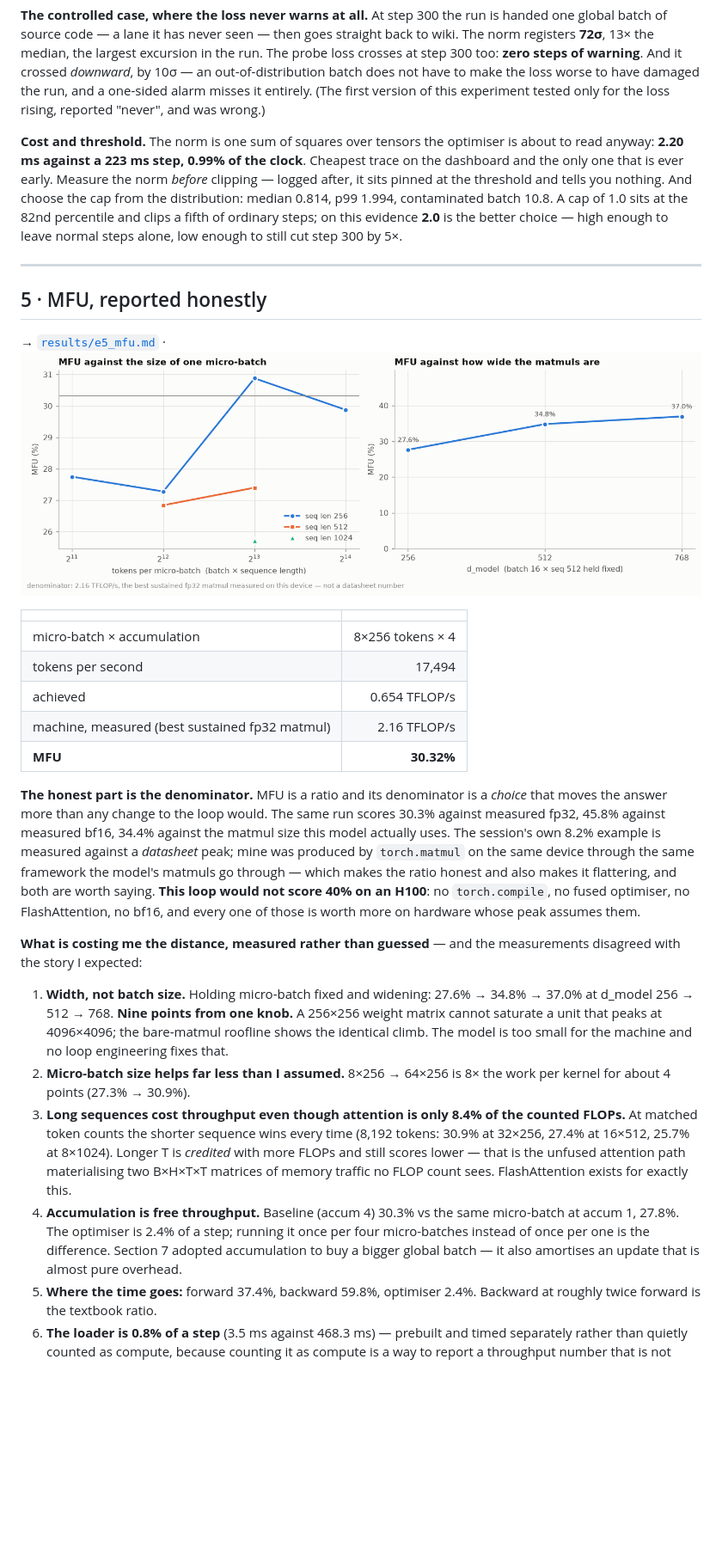
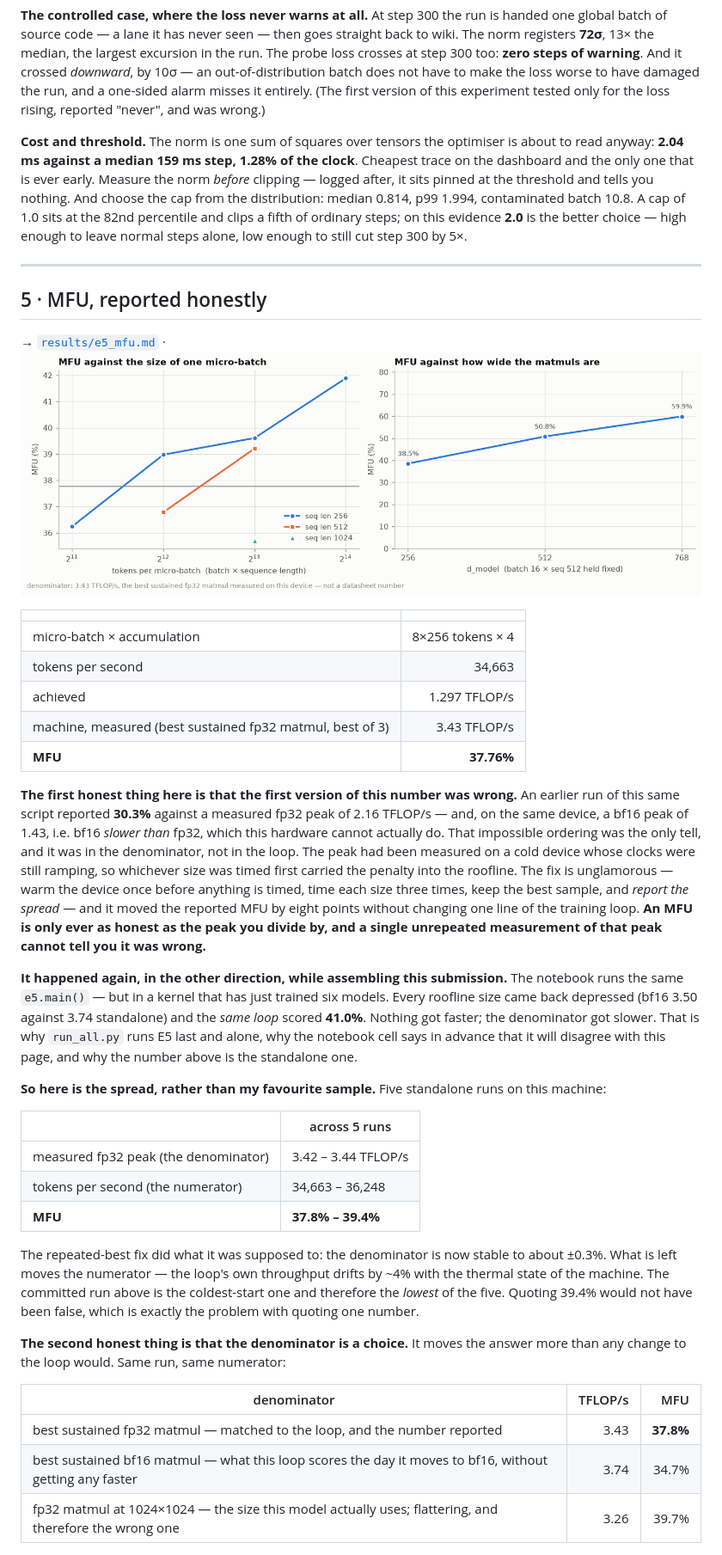
Before and after one commit to amukka/ERA_V5, a Markdown page: session10_Training_Loop/README.md, the part around one of its changes. Shown at 86% size. Drawn GitHub-style; pictures changed too: session10_Training_Loop/results/e5_mfu.png; blank space fills up the shorter version.

```diff
--- a/session10_Training_Loop/README.md
+++ b/session10_Training_Loop/README.md
@@ -138,7 +138,7 @@ entirely. (The first version of this experiment tested only for the loss rising,
 and was wrong.)
 
 **Cost and threshold.** The norm is one sum of squares over tensors the optimiser is about to read
-anyway: **2.20 ms against a 223 ms step, 0.99% of the clock**. Cheapest trace on the dashboard and
+anyway: **2.04 ms against a median 159 ms step, 1.28% of the clock**. Cheapest trace on the dashboard and
 the only one that is ever early. Measure the norm *before* clipping — logged after, it sits pinned
 at the threshold and tells you nothing. And choose the cap from the distribution: median 0.814, p99
 1.994, contaminated batch 10.8. A cap of 1.0 sits at the 82nd percentile and clips a fifth of
@@ -154,38 +154,48 @@ alone, low enough to still cut step 300 by 5×.
 | | |
 |---|---:|
 | micro-batch × accumulation | 8×256 tokens × 4 |
-| tokens per second | 17,494 |
-| achieved | 0.654 TFLOP/s |
-| machine, measured (best sustained fp32 matmul) | 2.16 TFLOP/s |
-| **MFU** | **30.32%** |
+| tokens per second | 34,663 |
+| achieved | 1.297 TFLOP/s |
+| machine, measured (best sustained fp32 matmul, best of 3) | 3.43 TFLOP/s |
+| **MFU** | **37.76%** |
 
-**The honest part is the denominator.** MFU is a ratio and its denominator is a *choice* that moves
-the answer more than any change to the loop would. The same run scores 30.3% against measured fp32,
-45.8% against measured bf16, 34.4% against the matmul size this model actually uses. The session's
-own 8.2% example is measured against a *datasheet* peak; mine was produced by `torch.matmul` on the
-same device through the same framework the model's matmuls go through — which makes the ratio
-honest and also makes it flattering, and both are worth saying. **This loop would not score 40% on
-an H100**: no `torch.compile`, no fused optimiser, no FlashAttention, no bf16, and every one of
-those is worth more on hardware whose peak assumes them.
+**The first honest thing here is that the first version of this number was wrong.** An earlier run
+of this same script reported **30.3%** against a measured fp32 peak of 2.16 TFLOP/s — and, on the
+same device, a bf16 peak of 1.43, i.e. bf16 *slower than* fp32, which this hardware cannot actually
+do. That impossible ordering was the only tell, and it was in the denominator, not in the loop. The
+peak had been measured on a cold device whose clocks were still ramping, so whichever size was timed
+first carried the penalty into the roofline. The fix is unglamorous — warm the device once before
+anything is timed, time each size three times, keep the best sample, and *report the spread* — and
+it moved the reported MFU by eight points without changing one line of the training loop. **An MFU
+is only ever as honest as the peak you divide by, and a single unrepeated measurement of that peak
+cannot tell you it was wrong.**
 
-**What is costing me the distance, measured rather than guessed** — and the measurements disagreed
-with the story I expected:
+**It happened again, in the other direction, while assembling this submission.** The notebook runs
+the same `e5.main()` — but in a kernel that has just trained six models. Every roofline size came
+back depressed (bf16 3.50 against 3.74 standalone) and the *same loop* scored **41.0%**. Nothing got
+faster; the denominator got slower. That is why `run_all.py` runs E5 last and alone, why the
+notebook cell says in advance that it will disagree with this page, and why the number above is the
+standalone one.
 
-1. **Width, not batch size.** Holding micro-batch fixed and widening: 27.6% → 34.8% → 37.0% at
-   d_model 256 → 512 → 768. **Nine points from one knob.** A 256×256 weight matrix cannot saturate
-   a unit that peaks at 4096×4096; the bare-matmul roofline shows the identical climb. The model is
-   too small for the machine and no loop engineering fixes that.
-2. **Micro-batch size helps far less than I assumed.** 8×256 → 64×256 is 8× the work per kernel for
-   about 4 points (27.3% → 30.9%).
-3. **Long sequences cost throughput even though attention is only 8.4% of the counted FLOPs.** At
-   matched token counts the shorter sequence wins every time (8,192 tokens: 30.9% at 32×256, 27.4%
-   at 16×512, 25.7% at 8×1024). Longer T is *credited* with more FLOPs and still scores lower —
-   that is the unfused attention path materialising two B×H×T×T matrices of memory traffic no FLOP
-   count sees. FlashAttention exists for exactly this.
-4. **Accumulation is free throughput.** Baseline (accum 4) 30.3% vs the same micro-batch at accum 1,
-   27.8%. The optimiser is 2.4% of a step; running it once per four micro-batches instead of once
-   per one is the difference. Section 7 adopted accumulation to buy a bigger global batch — it also
-   amortises an update that is almost pure overhead.
-5. **Where the time goes:** forward 37.4%, backward 59.8%, optimiser 2.4%. Backward at roughly twice
-   forward is the textbook ratio.
-6. **The loader is 0.8% of a step** (3.5 ms against 468.3 ms) — prebuilt and timed separately rather
+**So here is the spread, rather than my favourite sample.** Five standalone runs on this machine:
+
+| | across 5 runs |
+|---|---|
+| measured fp32 peak (the denominator) | 3.42 – 3.44 TFLOP/s |
+| tokens per second (the numerator) | 34,663 – 36,248 |
+| **MFU** | **37.8% – 39.4%** |
+
+The repeated-best fix did what it was supposed to: the denominator is now stable to about ±0.3%.
+What is left moves the numerator — the loop's own throughput drifts by ~4% with the thermal state
+of the machine. The committed run above is the coldest-start one and therefore the *lowest* of the
+five. Quoting 39.4% would not have been false, which is exactly the problem with quoting one number.
+
+**The second honest thing is that the denominator is a choice.** It moves the answer more than any
+change to the loop would. Same run, same numerator:
+
+| denominator | TFLOP/s | MFU |
+|---|---:|---:|
+| best sustained fp32 matmul — matched to the loop, and the number reported | 3.43 | **37.8%** |
+| best sustained bf16 matmul — what this loop scores the day it moves to bf16, without getting any faster | 3.74 | 34.7% |
+| fp32 matmul at 1024×1024 — the size this model actually uses; flattering, and therefore the wrong one | 3.26 | 39.7% |
+
```
Also changed, not shown: other parts of session10_Training_Loop/README.md (+42 -5 lines), session10_Training_Loop/results/e4_grad_norm.md (+1 -1 lines), session10_Training_Loop/results/e5_mfu.md (+70 -55 lines), session10_Training_Loop/results/e3_accumulation.png, session10_Training_Loop/results/e4_grad_norm.png, 7 other files.
